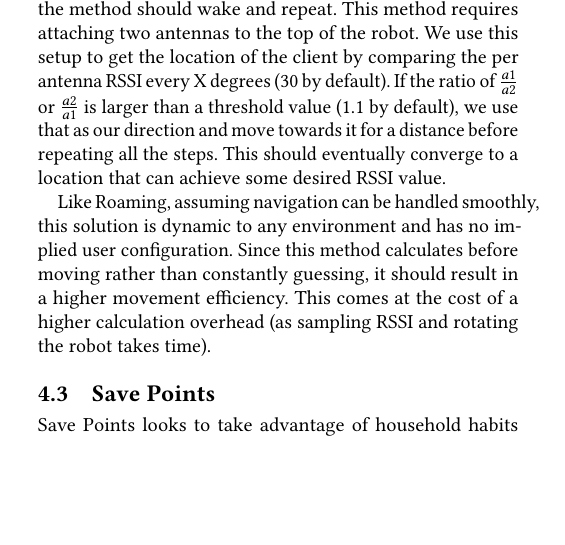
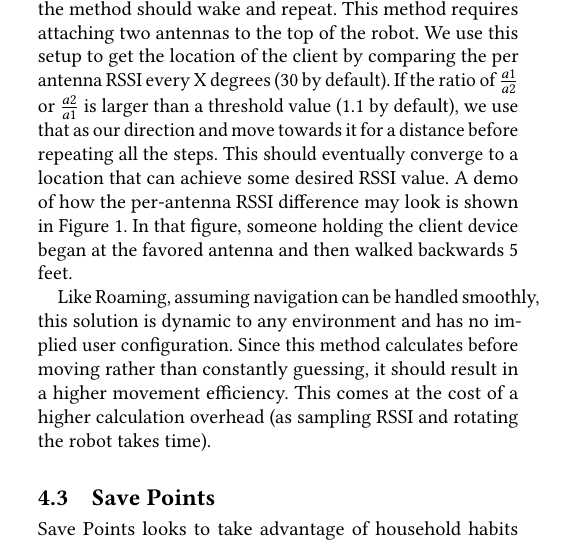
Before and after one commit to Foulgaze/598_Paper, a LaTeX paper (paper.tex, which reads body.tex): part of one column of page 2 of 5, cut so that both start at the same text, the shorter picture padded with empty space. Compiled offline with pdfLaTeX.

Commit message:
added some words about spinning

```diff
--- a/body.tex
+++ b/body.tex
@@ -52,7 +52,7 @@ Roaming has the benefit of, navigation aside, being dynamic to any environment w
 
 \subsection{Spinning}
 
-The goal of the spinning method is to narrow down the general direction of the client and intelligently move in that direction until a goal RSSI is achieved. Upon worsening, the method should wake and repeat. This method requires attaching two antennas to the top of the robot. We use this setup to get the location of the client by comparing the per antenna RSSI every X degrees (30 by default). If the ratio of \(\frac{a1}{a2}\) or \(\frac{a2}{a1}\) is larger than a threshold value (1.1 by default), we use that as our direction and move towards it for a distance before repeating all the steps. This should eventually converge to a location that can achieve some desired RSSI value.
+The goal of the spinning method is to narrow down the general direction of the client and intelligently move in that direction until a goal RSSI is achieved. Upon worsening, the method should wake and repeat. This method requires attaching two antennas to the top of the robot. We use this setup to get the location of the client by comparing the per antenna RSSI every X degrees (30 by default). If the ratio of \(\frac{a1}{a2}\) or \(\frac{a2}{a1}\) is larger than a threshold value (1.1 by default), we use that as our direction and move towards it for a distance before repeating all the steps. This should eventually converge to a location that can achieve some desired RSSI value. A demo of how the per-antenna RSSI difference may look is shown in Figure \ref{fig:antennas_comparison}. In that figure, someone holding the client device began at the favored antenna and then walked backwards 5 feet.
 
 Like Roaming, assuming navigation can be handled smoothly, this solution is dynamic to any environment and has no implied user configuration. Since this method calculates before moving rather than constantly guessing, it should result in a higher movement efficiency. This comes at the cost of a higher calculation overhead (as sampling RSSI and rotating the robot takes time).
 
```
Also changed, not shown: paper.pdf, 1 other file.
